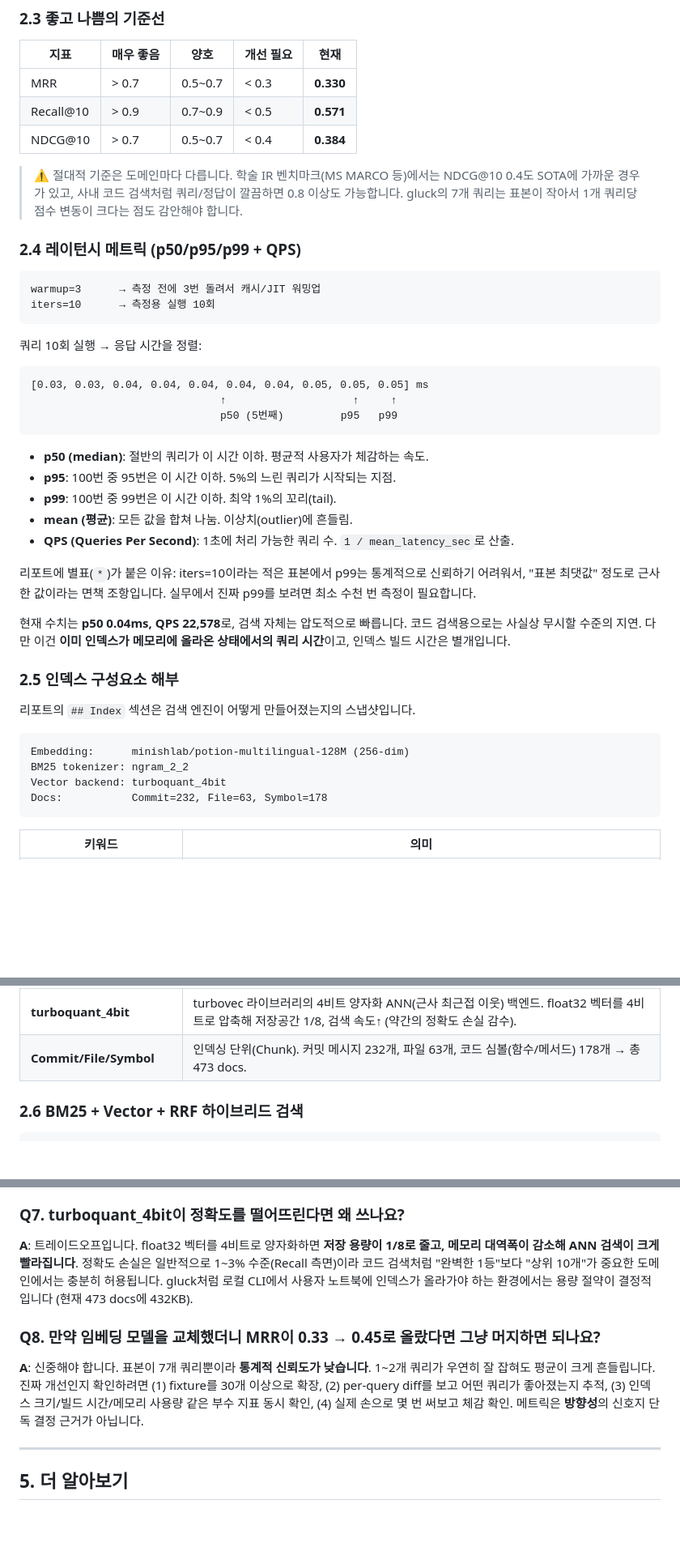
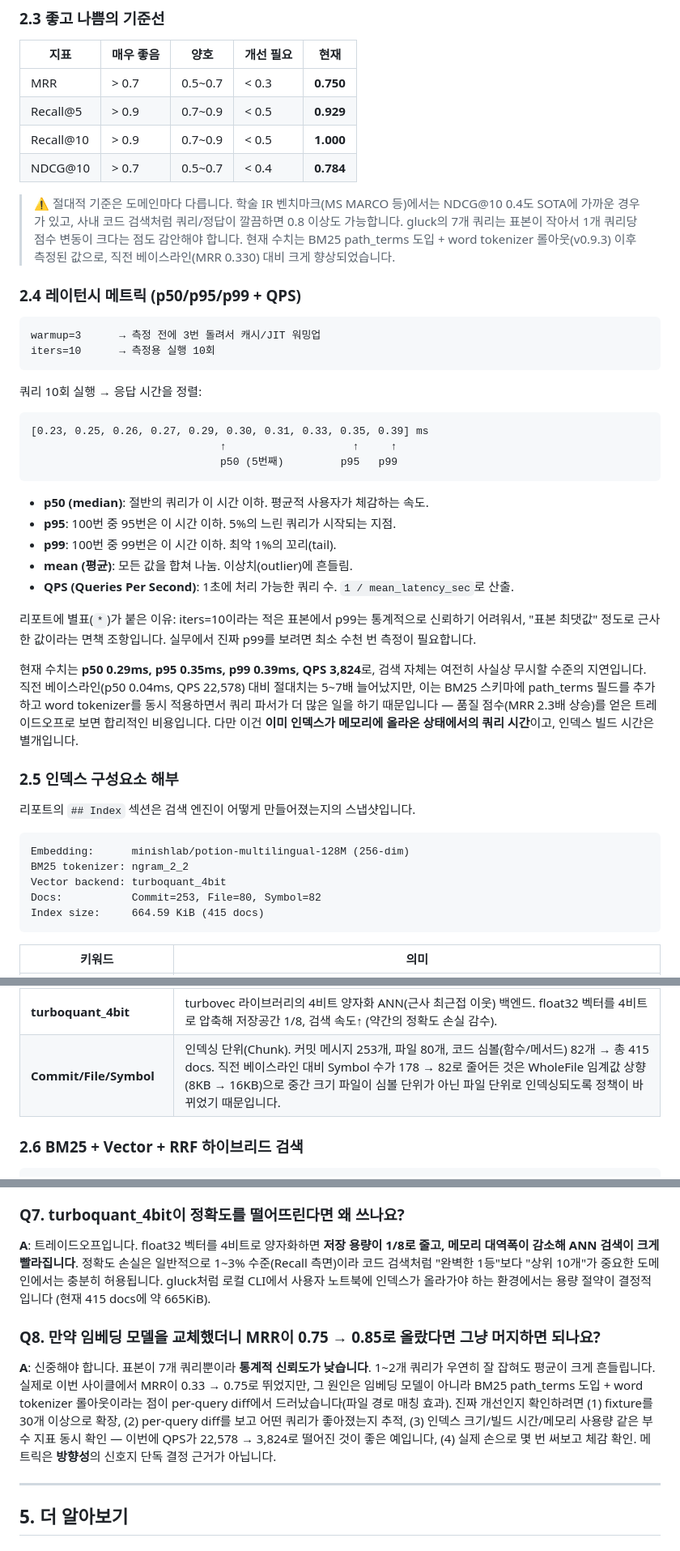
Before and after one commit to soomtong/gluck, a Markdown page: 검색 품질 리포트 학습 가이드.md, 3 parts joined by grey strips. Shown at 81% size. Rendered like a GitHub page; blank space fills up the shorter version.

````diff
--- a/검색 품질 리포트 학습 가이드.md
+++ b/검색 품질 리포트 학습 가이드.md
@@ -108,11 +108,12 @@ NDCG    = DCG / IDCG               (0~1로 정규화)
 
 | 지표 | 매우 좋음 | 양호 | 개선 필요 | 현재 |
 |------|-----------|------|-----------|------|
-| MRR | > 0.7 | 0.5~0.7 | < 0.3 | **0.330** |
-| Recall@10 | > 0.9 | 0.7~0.9 | < 0.5 | **0.571** |
-| NDCG@10 | > 0.7 | 0.5~0.7 | < 0.4 | **0.384** |
+| MRR | > 0.7 | 0.5~0.7 | < 0.3 | **0.750** |
+| Recall@5 | > 0.9 | 0.7~0.9 | < 0.5 | **0.929** |
+| Recall@10 | > 0.9 | 0.7~0.9 | < 0.5 | **1.000** |
+| NDCG@10 | > 0.7 | 0.5~0.7 | < 0.4 | **0.784** |
 
-> ⚠️ 절대적 기준은 도메인마다 다릅니다. 학술 IR 벤치마크(MS MARCO 등)에서는 NDCG@10 0.4도 SOTA에 가까운 경우가 있고, 사내 코드 검색처럼 쿼리/정답이 깔끔하면 0.8 이상도 가능합니다. gluck의 7개 쿼리는 표본이 작아서 1개 쿼리당 점수 변동이 크다는 점도 감안해야 합니다.
+> ⚠️ 절대적 기준은 도메인마다 다릅니다. 학술 IR 벤치마크(MS MARCO 등)에서는 NDCG@10 0.4도 SOTA에 가까운 경우가 있고, 사내 코드 검색처럼 쿼리/정답이 깔끔하면 0.8 이상도 가능합니다. gluck의 7개 쿼리는 표본이 작아서 1개 쿼리당 점수 변동이 크다는 점도 감안해야 합니다. 현재 수치는 BM25 path_terms 도입 + word tokenizer 롤아웃(v0.9.3) 이후 측정된 값으로, 직전 베이스라인(MRR 0.330) 대비 크게 향상되었습니다.
 
 ### 2.4 레이턴시 메트릭 (p50/p95/p99 + QPS)
 
@@ -124,7 +125,7 @@ iters=10      → 측정용 실행 10회
 쿼리 10회 실행 → 응답 시간을 정렬:
 
 ```
-[0.03, 0.03, 0.04, 0.04, 0.04, 0.04, 0.04, 0.05, 0.05, 0.05] ms
+[0.23, 0.25, 0.26, 0.27, 0.29, 0.30, 0.31, 0.33, 0.35, 0.39] ms
                               ↑                    ↑     ↑
                               p50 (5번째)         p95   p99
 ```
@@ -137,7 +138,7 @@ iters=10      → 측정용 실행 10회
 
 리포트에 별표(`*`)가 붙은 이유: iters=10이라는 적은 표본에서 p99는 통계적으로 신뢰하기 어려워서, "표본 최댓값" 정도로 근사한 값이라는 면책 조항입니다. 실무에서 진짜 p99를 보려면 최소 수천 번 측정이 필요합니다.
 
-현재 수치는 **p50 0.04ms, QPS 22,578**로, 검색 자체는 압도적으로 빠릅니다. 코드 검색용으로는 사실상 무시할 수준의 지연. 다만 이건 **이미 인덱스가 메모리에 올라온 상태에서의 쿼리 시간**이고, 인덱스 빌드 시간은 별개입니다.
+현재 수치는 **p50 0.29ms, p95 0.35ms, p99 0.39ms, QPS 3,824**로, 검색 자체는 여전히 사실상 무시할 수준의 지연입니다. 직전 베이스라인(p50 0.04ms, QPS 22,578) 대비 절대치는 5~7배 늘어났지만, 이는 BM25 스키마에 path_terms 필드를 추가하고 word tokenizer를 동시 적용하면서 쿼리 파서가 더 많은 일을 하기 때문입니다 — 품질 점수(MRR 2.3배 상승)를 얻은 트레이드오프로 보면 합리적인 비용입니다. 다만 이건 **이미 인덱스가 메모리에 올라온 상태에서의 쿼리 시간**이고, 인덱스 빌드 시간은 별개입니다.
 
 ### 2.5 인덱스 구성요소 해부
 
@@ -147,7 +148,8 @@ iters=10      → 측정용 실행 10회
 Embedding:      minishlab/potion-multilingual-128M (256-dim)
 BM25 tokenizer: ngram_2_2
 Vector backend: turboquant_4bit
-Docs:           Commit=232, File=63, Symbol=178
+Docs:           Commit=253, File=80, Symbol=82
+Index size:     664.59 KiB (415 docs)
 ```
 
 | 키워드 | 의미 |
@@ -157,7 +159,7 @@ Docs:           Commit=232, File=63, Symbol=178
 | **BM25** | 1990년대부터 검증된 전통적 키워드 기반 랭킹. 단어 빈도(TF) × 역문서빈도(IDF)로 점수. |
 | **ngram_2_2** | tantivy의 토크나이저 설정. 글자 단위 2-gram(2글자씩 쪼개기). 예: "tantivy" → [ta, an, nt, ti, iv, vy]. 부분 매칭과 다국어/오타에 강함. |
 | **turboquant_4bit** | turbovec 라이브러리의 4비트 양자화 ANN(근사 최근접 이웃) 백엔드. float32 벡터를 4비트로 압축해 저장공간 1/8, 검색 속도↑ (약간의 정확도 손실 감수). |
-| **Commit/File/Symbol** | 인덱싱 단위(Chunk). 커밋 메시지 232개, 파일 63개, 코드 심볼(함수/메서드) 178개 → 총 473 docs. |
+| **Commit/File/Symbol** | 인덱싱 단위(Chunk). 커밋 메시지 253개, 파일 80개, 코드 심볼(함수/메서드) 82개 → 총 415 docs. 직전 베이스라인 대비 Symbol 수가 178 → 82로 줄어든 것은 WholeFile 임계값 상향(8KB → 16KB)으로 중간 크기 파일이 심볼 단위가 아닌 파일 단위로 인덱싱되도록 정책이 바뀌었기 때문입니다. |
 
 ### 2.6 BM25 + Vector + RRF 하이브리드 검색
 
@@ -251,11 +254,11 @@ Docs:           Commit=232, File=63, Symbol=178
 
 ### Q7. turboquant_4bit이 정확도를 떨어뜨린다면 왜 쓰나요?
 
-**A**: 트레이드오프입니다. float32 벡터를 4비트로 양자화하면 **저장 용량이 1/8로 줄고, 메모리 대역폭이 감소해 ANN 검색이 크게 빨라집니다**. 정확도 손실은 일반적으로 1~3% 수준(Recall 측면)이라 코드 검색처럼 "완벽한 1등"보다 "상위 10개"가 중요한 도메인에서는 충분히 허용됩니다. gluck처럼 로컬 CLI에서 사용자 노트북에 인덱스가 올라가야 하는 환경에서는 용량 절약이 결정적입니다 (현재 473 docs에 432KB).
+**A**: 트레이드오프입니다. float32 벡터를 4비트로 양자화하면 **저장 용량이 1/8로 줄고, 메모리 대역폭이 감소해 ANN 검색이 크게 빨라집니다**. 정확도 손실은 일반적으로 1~3% 수준(Recall 측면)이라 코드 검색처럼 "완벽한 1등"보다 "상위 10개"가 중요한 도메인에서는 충분히 허용됩니다. gluck처럼 로컬 CLI에서 사용자 노트북에 인덱스가 올라가야 하는 환경에서는 용량 절약이 결정적입니다 (현재 415 docs에 약 665KiB).
 
-### Q8. 만약 임베딩 모델을 교체했더니 MRR이 0.33 → 0.45로 올랐다면 그냥 머지하면 되나요?
+### Q8. 만약 임베딩 모델을 교체했더니 MRR이 0.75 → 0.85로 올랐다면 그냥 머지하면 되나요?
 
-**A**: 신중해야 합니다. 표본이 7개 쿼리뿐이라 **통계적 신뢰도가 낮습니다**. 1~2개 쿼리가 우연히 잘 잡혀도 평균이 크게 흔들립니다. 진짜 개선인지 확인하려면 (1) fixture를 30개 이상으로 확장, (2) per-query diff를 보고 어떤 쿼리가 좋아졌는지 추적, (3) 인덱스 크기/빌드 시간/메모리 사용량 같은 부수 지표 동시 확인, (4) 실제 손으로 몇 번 써보고 체감 확인. 메트릭은 **방향성**의 신호지 단독 결정 근거가 아닙니다.
+**A**: 신중해야 합니다. 표본이 7개 쿼리뿐이라 **통계적 신뢰도가 낮습니다**. 1~2개 쿼리가 우연히 잘 잡혀도 평균이 크게 흔들립니다. 실제로 이번 사이클에서 MRR이 0.33 → 0.75로 뛰었지만, 그 원인은 임베딩 모델이 아니라 BM25 path_terms 도입 + word tokenizer 롤아웃이라는 점이 per-query diff에서 드러났습니다(파일 경로 매칭 효과). 진짜 개선인지 확인하려면 (1) fixture를 30개 이상으로 확장, (2) per-query diff를 보고 어떤 쿼리가 좋아졌는지 추적, (3) 인덱스 크기/빌드 시간/메모리 사용량 같은 부수 지표 동시 확인 — 이번에 QPS가 22,578 → 3,824로 떨어진 것이 좋은 예입니다, (4) 실제 손으로 몇 번 써보고 체감 확인. 메트릭은 **방향성**의 신호지 단독 결정 근거가 아닙니다.
 
 ---
 
````
Also changed, not shown: other parts of 검색 품질 리포트 학습 가이드.md (+31 -22 lines).
